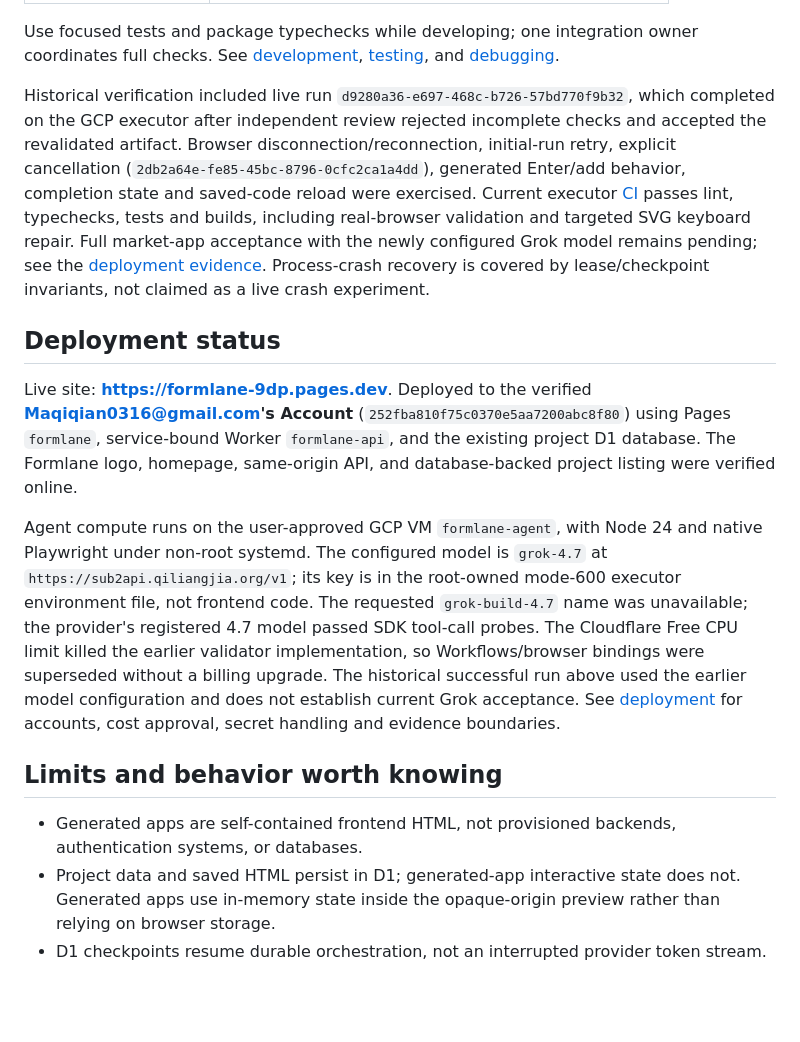
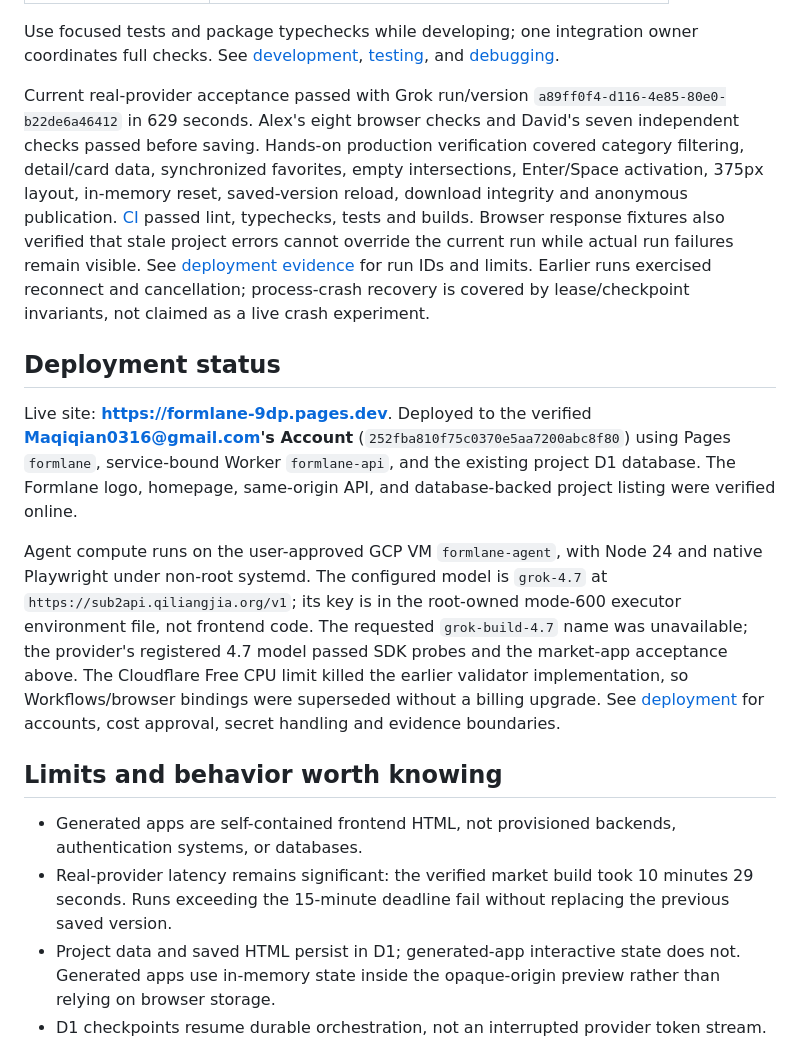
Before and after one commit to Muluk-m/formlane, a Markdown page: README.md, the part around one of its changes. Rendered like a GitHub page; blank space fills up the shorter version.

```diff
--- a/README.md
+++ b/README.md
@@ -82,17 +84,18 @@ The Vite UI uses the Worker API; `pnpm dev:web` and `pnpm dev:server` run them s
 
 Use focused tests and package typechecks while developing; one integration owner coordinates full checks. See [development](docs/operations/development.md), [testing](docs/internals/testing.md), and [debugging](docs/operations/debugging.md).
 
-Historical verification included live run `d9280a36-e697-468c-b726-57bd770f9b32`, which completed on the GCP executor after independent review rejected incomplete checks and accepted the revalidated artifact. Browser disconnection/reconnection, initial-run retry, explicit cancellation (`2db2a64e-fe85-45bc-8796-0cfc2ca1a4dd`), generated Enter/add behavior, completion state and saved-code reload were exercised. Current executor [CI](https://github.com/Muluk-m/formlane/actions/runs/42998823261) passes lint, typechecks, tests and builds, including real-browser validation and targeted SVG keyboard repair. Full market-app acceptance with the newly configured Grok model remains pending; see the [deployment evidence](docs/operations/deployment.md). Process-crash recovery is covered by lease/checkpoint invariants, not claimed as a live crash experiment.
+Current real-provider acceptance passed with Grok run/version `a89ff0f4-d116-4e85-80e0-b22de6a46412` in 629 seconds. Alex's eight browser checks and David's seven independent checks passed before saving. Hands-on production verification covered category filtering, detail/card data, synchronized favorites, empty intersections, Enter/Space activation, 375px layout, in-memory reset, saved-version reload, download integrity and anonymous publication. [CI](https://github.com/Muluk-m/formlane/actions/runs/43002293994) passed lint, typechecks, tests and builds. Browser response fixtures also verified that stale project errors cannot override the current run while actual run failures remain visible. See [deployment evidence](docs/operations/deployment.md) for run IDs and limits. Earlier runs exercised reconnect and cancellation; process-crash recovery is covered by lease/checkpoint invariants, not claimed as a live crash experiment.
 
 ## Deployment status
 
 Live site: **https://formlane-9dp.pages.dev**. Deployed to the verified **Maqiqian0316@gmail.com's Account** (`252fba810f75c0370e5aa7200abc8f80`) using Pages `formlane`, service-bound Worker `formlane-api`, and the existing project D1 database. The Formlane logo, homepage, same-origin API, and database-backed project listing were verified online.
 
-Agent compute runs on the user-approved GCP VM `formlane-agent`, with Node 24 and native Playwright under non-root systemd. The configured model is `grok-4.7` at `https://sub2api.qiliangjia.org/v1`; its key is in the root-owned mode-600 executor environment file, not frontend code. The requested `grok-build-4.7` name was unavailable; the provider's registered 4.7 model passed SDK tool-call probes. The Cloudflare Free CPU limit killed the earlier validator implementation, so Workflows/browser bindings were superseded without a billing upgrade. The historical successful run above used the earlier model configuration and does not establish current Grok acceptance. See [deployment](docs/operations/deployment.md) for accounts, cost approval, secret handling and evidence boundaries.
+Agent compute runs on the user-approved GCP VM `formlane-agent`, with Node 24 and native Playwright under non-root systemd. The configured model is `grok-4.7` at `https://sub2api.qiliangjia.org/v1`; its key is in the root-owned mode-600 executor environment file, not frontend code. The requested `grok-build-4.7` name was unavailable; the provider's registered 4.7 model passed SDK probes and the market-app acceptance above. The Cloudflare Free CPU limit killed the earlier validator implementation, so Workflows/browser bindings were superseded without a billing upgrade. See [deployment](docs/operations/deployment.md) for accounts, cost approval, secret handling and evidence boundaries.
 
 ## Limits and behavior worth knowing
 
 - Generated apps are self-contained frontend HTML, not provisioned backends, authentication systems, or databases.
+- Real-provider latency remains significant: the verified market build took 10 minutes 29 seconds. Runs exceeding the 15-minute deadline fail without replacing the previous saved version.
 - Project data and saved HTML persist in D1; generated-app interactive state does not. Generated apps use in-memory state inside the opaque-origin preview rather than relying on browser storage.
 - D1 checkpoints resume durable orchestration, not an interrupted provider token stream. In-flight specialist calls may replay after lease reclaim or a crash.
 - Historical preview, current version, and published version are distinct. Restoring changes the current result, not the public link; publish again to update that link.
```
Also changed, not shown: other parts of README.md (+5 -3 lines), docs/operations/deployment.md (+8 -2 lines), docs/screenshots/real-market-desktop.png (added), docs/screenshots/real-market-mobile.png (added), docs/screenshots/real-workspace.png (added).
